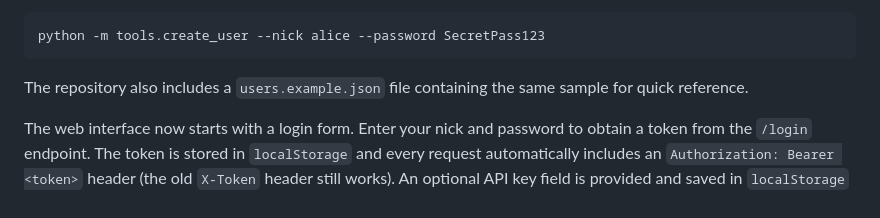
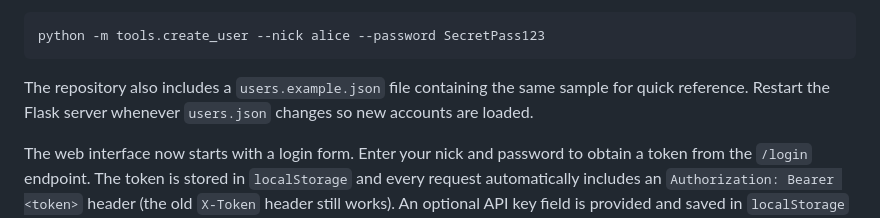
Before and after one commit to Smukanec/Jarvik_W, a Markdown page: README.md, the part around the change. Drawn GitHub-style.

Commit message:
docs: note Flask restart for user updates

````diff
--- a/README.md
+++ b/README.md
@@ -362,7 +362,8 @@ python -m tools.create_user --nick alice --password SecretPass123
 ```
 
 The repository also includes a `users.example.json` file containing the same
-sample for quick reference.
+sample for quick reference. Restart the Flask server whenever `users.json`
+changes so new accounts are loaded.
 
 The web interface now starts with a login form. Enter your nick and password to
 obtain a token from the `/login` endpoint. The token is stored in
````
